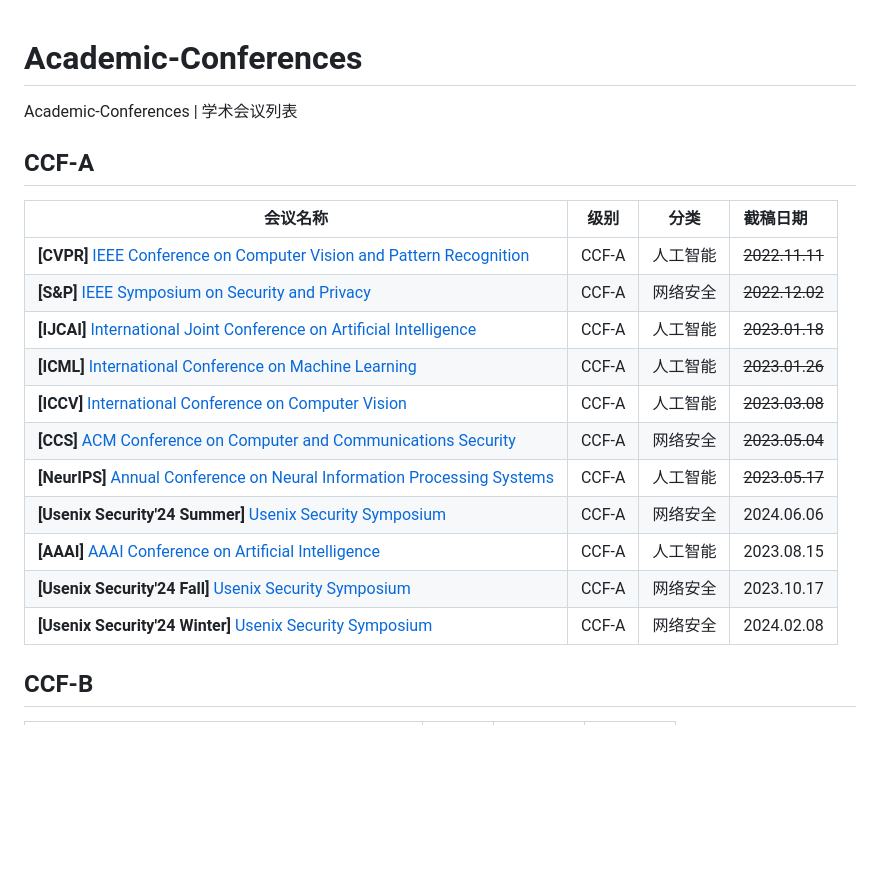
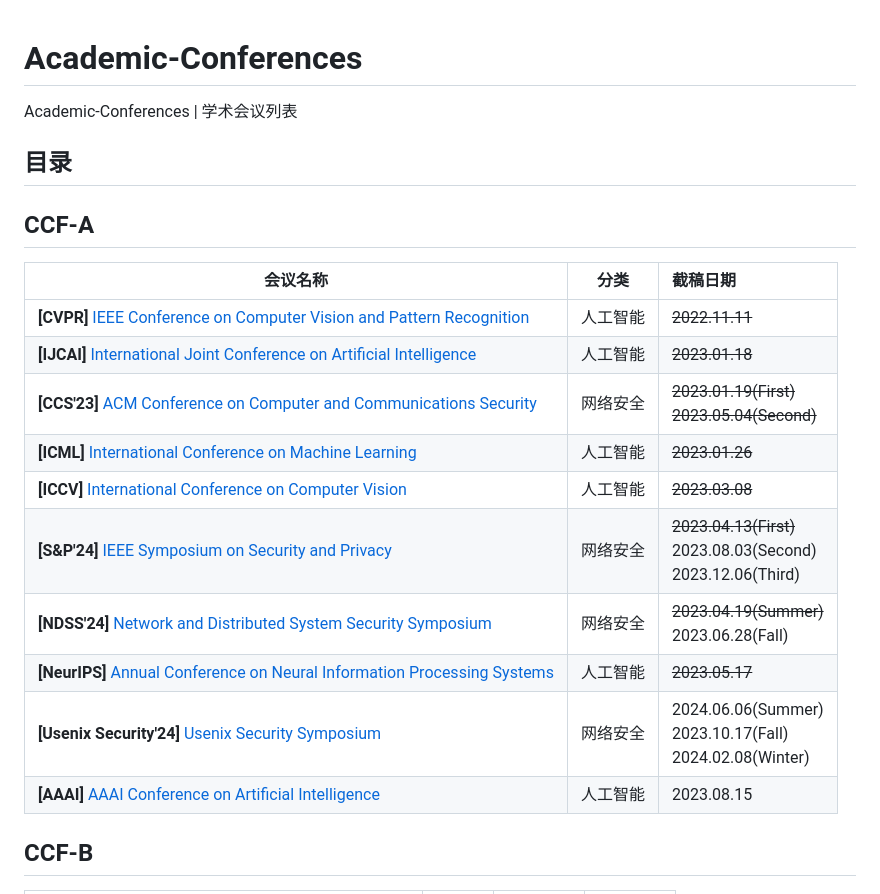
Before and after one commit to Allenpandas/BJTU-CS-Notebook, a Markdown page: Academic-Conferences.md, the part around the change. Drawn GitHub-style; blank space fills up the shorter version.

Commit message:
update CCF-A

```diff
--- a/Academic-Conferences.md
+++ b/Academic-Conferences.md
@@ -3,21 +3,24 @@ Academic-Conferences | 学术会议列表
 
 
 
+## 目录
+
+
+
 ## CCF-A
 
-| 会议名称                                                     | 级别  |   分类   | 截稿日期       |
-| ------------------------------------------------------------ | :---: | :------: | :------------- |
-| **[CVPR]** [IEEE Conference on Computer Vision and Pattern Recognition](http://cvpr2023.thecvf.com/) | CCF-A | 人工智能 | ~~2022.11.11~~ |
-| **[S&P]** [IEEE Symposium on Security and Privacy](https://www.ieee-security.org/TC/SP2023/) | CCF-A | 网络安全 | ~~2022.12.02~~ |
-| **[IJCAI]** [International Joint Conference on Artificial Intelligence](https://ijcai-23.org/) | CCF-A | 人工智能 | ~~2023.01.18~~ |
-| **[ICML]** [International Conference on Machine Learning](https://icml.cc/Conferences/2023) | CCF-A | 人工智能 | ~~2023.01.26~~ |
-| **[ICCV]** [International Conference on Computer Vision](https://iccv2023.thecvf.com/) | CCF-A | 人工智能 | ~~2023.03.08~~ |
-| **[CCS]** [ACM Conference on Computer and Communications Security](https://www.sigsac.org/ccs/CCS2023/index.html) | CCF-A | 网络安全 | ~~2023.05.04~~ |
-| **[NeurIPS]** [Annual Conference on Neural Information Processing Systems](https://neurips.cc/Conferences/2023) | CCF-A | 人工智能 | ~~2023.05.17~~     |
-| **[Usenix Security'24 Summer]** [Usenix Security Symposium](https://www.usenix.org/conference/usenixsecurity24/call-for-papers) | CCF-A | 网络安全 | 2024.06.06 |
-| **[AAAI]** [AAAI Conference on Artificial Intelligence](https://aaai.org/aaai-conference/) | CCF-A | 人工智能 | 2023.08.15 |
-| **[Usenix Security'24 Fall]** [Usenix Security Symposium](https://www.usenix.org/conference/usenixsecurity24/call-for-papers) | CCF-A | 网络安全 | 2023.10.17 |
-| **[Usenix Security'24 Winter]** [Usenix Security Symposium](https://www.usenix.org/conference/usenixsecurity24/call-for-papers) | CCF-A | 网络安全 | 2024.02.08 |
+| 会议名称                                                     |   分类   | 截稿日期       |
+| ------------------------------------------------------------ | :------: | :------------- |
+| **[CVPR]** [IEEE Conference on Computer Vision and Pattern Recognition](http://cvpr2023.thecvf.com/) | 人工智能 | ~~2022.11.11~~ |
+| **[IJCAI]** [International Joint Conference on Artificial Intelligence](https://ijcai-23.org/) | 人工智能 | ~~2023.01.18~~ |
+| **[CCS'23]** [ACM Conference on Computer and Communications Security](https://www.sigsac.org/ccs/CCS2023/index.html) | 网络安全 | ~~2023.01.19(First)~~<br>~~2023.05.04(Second)~~ |
+| **[ICML]** [International Conference on Machine Learning](https://icml.cc/Conferences/2023) | 人工智能 | ~~2023.01.26~~ |
+| **[ICCV]** [International Conference on Computer Vision](https://iccv2023.thecvf.com/) | 人工智能 | ~~2023.03.08~~ |
+| **[S&P'24]** [IEEE Symposium on Security and Privacy](https://www.ieee-security.org/TC/SP2024/cfpapers.html) | 网络安全 | ~~2023.04.13(First)~~<br>2023.08.03(Second)<br>2023.12.06(Third) |
+| **[NDSS'24]** [Network and Distributed System Security Symposium](https://www.ndss-symposium.org/ndss2024) | 网络安全 | ~~2023.04.19(Summer)~~<br>2023.06.28(Fall) |
+| **[NeurIPS]** [Annual Conference on Neural Information Processing Systems](https://neurips.cc/Conferences/2023) | 人工智能 | ~~2023.05.17~~     |
+| **[Usenix Security'24]** [Usenix Security Symposium](https://www.usenix.org/conference/usenixsecurity24/call-for-papers) | 网络安全 | 2024.06.06(Summer)<br>2023.10.17(Fall)<br>2024.02.08(Winter) |
+| **[AAAI]** [AAAI Conference on Artificial Intelligence](https://aaai.org/aaai-conference/) | 人工智能 | 2023.08.15 |
 
 
 
```
